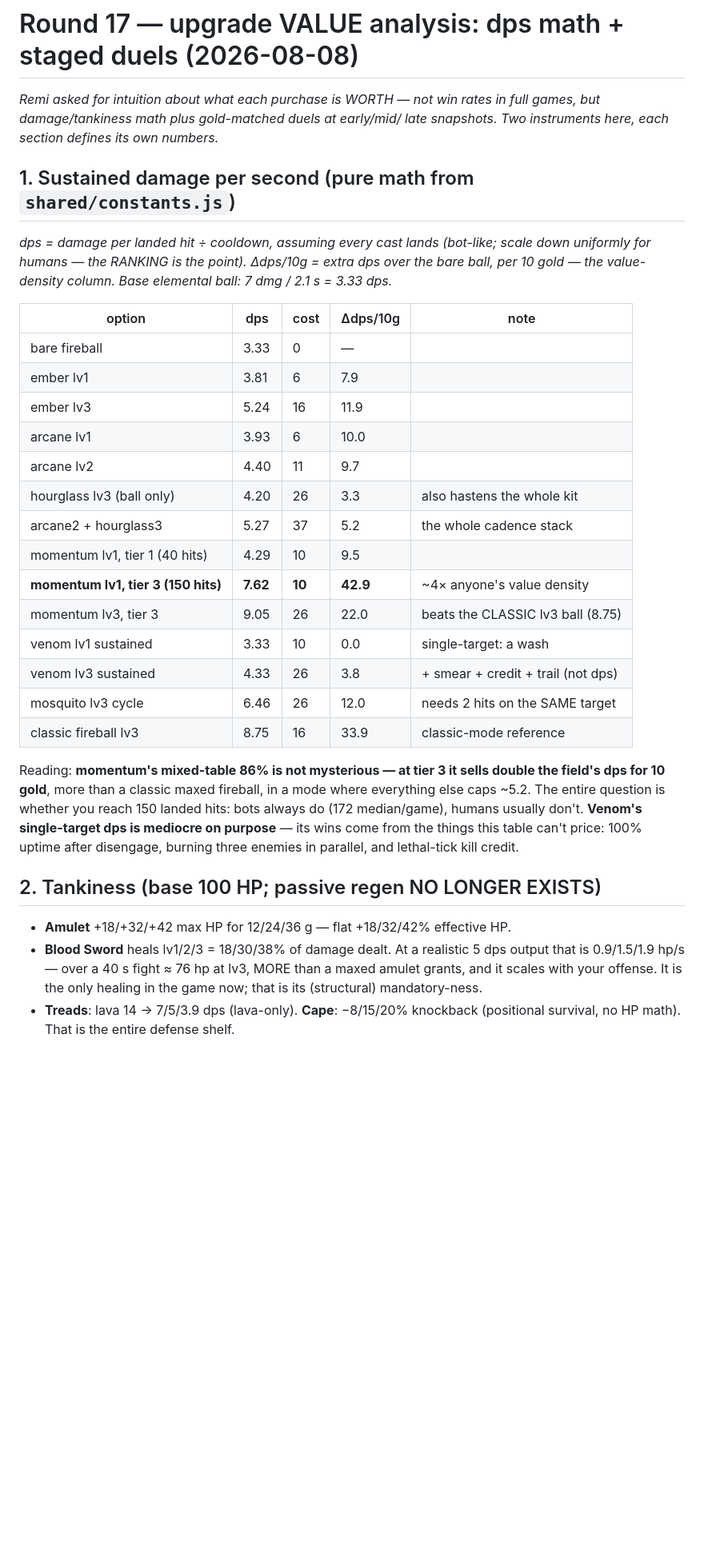
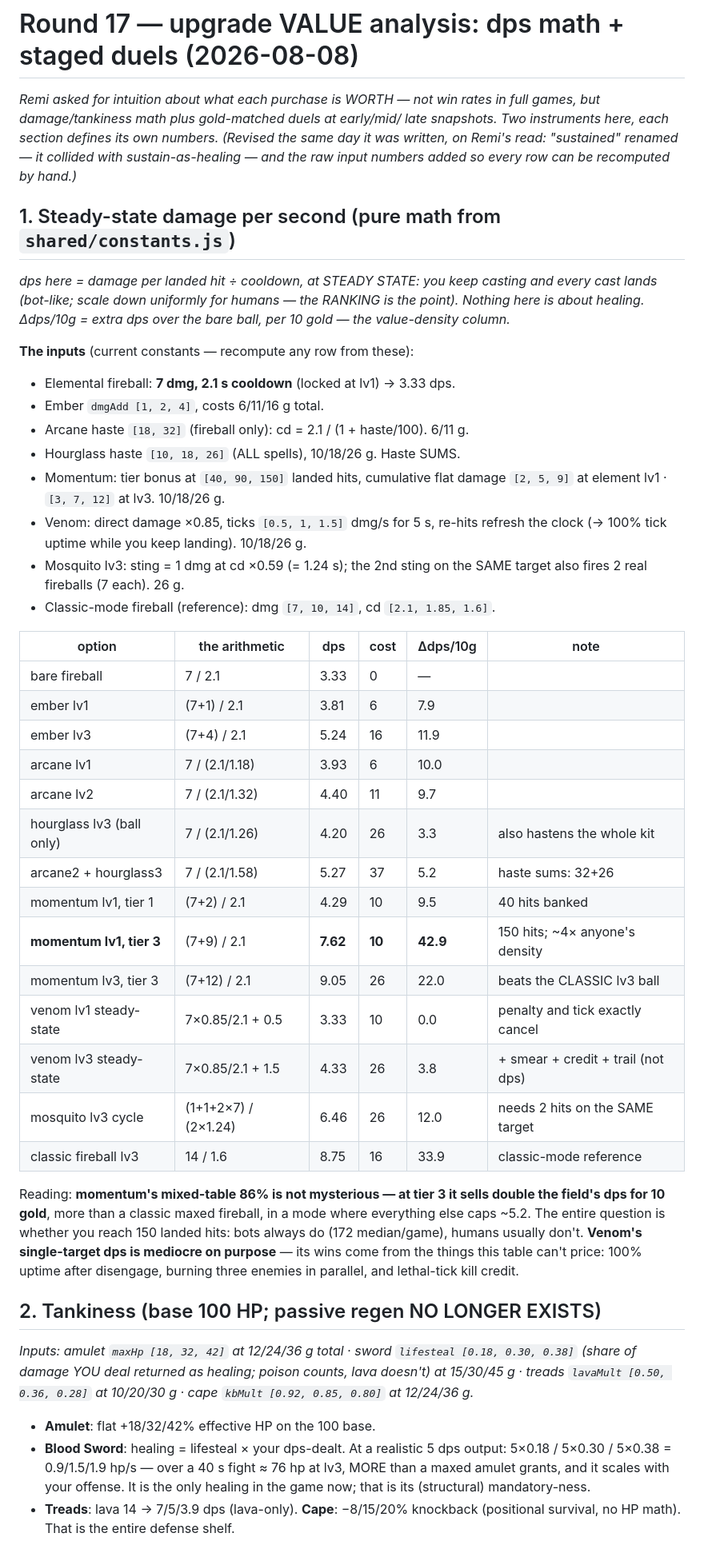
Before and after one commit to RemiFabre/OpenWarlock, a Markdown page: docs/history/2026-08-08-round17-value-analysis.md, the part around one of its changes. Shown at 80% size. GitHub-like rendering; blank space fills up the shorter version.

Commit message:
value analysis revised on Remi's read: 'sustained' -> steady-state (it collided with sustain-as-healing), raw inputs + per-row arithmetic added, duel kits and budgets inlined

```diff
--- a/docs/history/2026-08-08-round17-value-analysis.md
+++ b/docs/history/2026-08-08-round17-value-analysis.md
@@ -3,30 +3,47 @@
 *Remi asked for intuition about what each purchase is WORTH — not win rates in
 full games, but damage/tankiness math plus gold-matched duels at early/mid/
 late snapshots. Two instruments here, each section defines its own numbers.*
+*(Revised the same day it was written, on Remi's read: "sustained" renamed —
+it collided with sustain-as-healing — and the raw input numbers added so every
+row can be recomputed by hand.)*
 
-## 1. Sustained damage per second (pure math from `shared/constants.js`)
+## 1. Steady-state damage per second (pure math from `shared/constants.js`)
 
-*dps = damage per landed hit ÷ cooldown, assuming every cast lands (bot-like;
-scale down uniformly for humans — the RANKING is the point). Δdps/10g = extra
-dps over the bare ball, per 10 gold — the value-density column. Base elemental
-ball: 7 dmg / 2.1 s = 3.33 dps.*
+*dps here = damage per landed hit ÷ cooldown, at STEADY STATE: you keep
+casting and every cast lands (bot-like; scale down uniformly for humans — the
+RANKING is the point). Nothing here is about healing. Δdps/10g = extra dps
+over the bare ball, per 10 gold — the value-density column.*
 
-| option | dps | cost | Δdps/10g | note |
-|---|---|---|---|---|
-| bare fireball | 3.33 | 0 | — | |
-| ember lv1 | 3.81 | 6 | 7.9 | |
-| ember lv3 | 5.24 | 16 | 11.9 | |
-| arcane lv1 | 3.93 | 6 | 10.0 | |
-| arcane lv2 | 4.40 | 11 | 9.7 | |
-| hourglass lv3 (ball only) | 4.20 | 26 | 3.3 | also hastens the whole kit |
-| arcane2 + hourglass3 | 5.27 | 37 | 5.2 | the whole cadence stack |
-| momentum lv1, tier 1 (40 hits) | 4.29 | 10 | 9.5 | |
-| **momentum lv1, tier 3 (150 hits)** | **7.62** | **10** | **42.9** | ~4× anyone's value density |
-| momentum lv3, tier 3 | 9.05 | 26 | 22.0 | beats the CLASSIC lv3 ball (8.75) |
-| venom lv1 sustained | 3.33 | 10 | 0.0 | single-target: a wash |
-| venom lv3 sustained | 4.33 | 26 | 3.8 | + smear + credit + trail (not dps) |
-| mosquito lv3 cycle | 6.46 | 26 | 12.0 | needs 2 hits on the SAME target |
-| classic fireball lv3 | 8.75 | 16 | 33.9 | classic-mode reference |
+**The inputs** (current constants — recompute any row from these):
+
+- Elemental fireball: **7 dmg, 2.1 s cooldown** (locked at lv1) → 3.33 dps.
+- Ember `dmgAdd [1, 2, 4]`, costs 6/11/16 g total.
+- Arcane haste `[18, 32]` (fireball only): cd = 2.1 / (1 + haste/100). 6/11 g.
+- Hourglass haste `[10, 18, 26]` (ALL spells), 10/18/26 g. Haste SUMS.
+- Momentum: tier bonus at `[40, 90, 150]` landed hits, cumulative flat damage
+  `[2, 5, 9]` at element lv1 · `[3, 7, 12]` at lv3. 10/18/26 g.
+- Venom: direct damage ×0.85, ticks `[0.5, 1, 1.5]` dmg/s for 5 s, re-hits
+  refresh the clock (→ 100% tick uptime while you keep landing). 10/18/26 g.
+- Mosquito lv3: sting = 1 dmg at cd ×0.59 (= 1.24 s); the 2nd sting on the
+  SAME target also fires 2 real fireballs (7 each). 26 g.
+- Classic-mode fireball (reference): dmg `[7, 10, 14]`, cd `[2.1, 1.85, 1.6]`.
+
+| option | the arithmetic | dps | cost | Δdps/10g | note |
+|---|---|---|---|---|---|
+| bare fireball | 7 / 2.1 | 3.33 | 0 | — | |
+| ember lv1 | (7+1) / 2.1 | 3.81 | 6 | 7.9 | |
+| ember lv3 | (7+4) / 2.1 | 5.24 | 16 | 11.9 | |
+| arcane lv1 | 7 / (2.1/1.18) | 3.93 | 6 | 10.0 | |
+| arcane lv2 | 7 / (2.1/1.32) | 4.40 | 11 | 9.7 | |
+| hourglass lv3 (ball only) | 7 / (2.1/1.26) | 4.20 | 26 | 3.3 | also hastens the whole kit |
+| arcane2 + hourglass3 | 7 / (2.1/1.58) | 5.27 | 37 | 5.2 | haste sums: 32+26 |
+| momentum lv1, tier 1 | (7+2) / 2.1 | 4.29 | 10 | 9.5 | 40 hits banked |
+| **momentum lv1, tier 3** | (7+9) / 2.1 | **7.62** | **10** | **42.9** | 150 hits; ~4× anyone's density |
+| momentum lv3, tier 3 | (7+12) / 2.1 | 9.05 | 26 | 22.0 | beats the CLASSIC lv3 ball |
+| venom lv1 steady-state | 7×0.85/2.1 + 0.5 | 3.33 | 10 | 0.0 | penalty and tick exactly cancel |
+| venom lv3 steady-state | 7×0.85/2.1 + 1.5 | 4.33 | 26 | 3.8 | + smear + credit + trail (not dps) |
+| mosquito lv3 cycle | (1+1+2×7) / (2×1.24) | 6.46 | 26 | 12.0 | needs 2 hits on the SAME target |
+| classic fireball lv3 | 14 / 1.6 | 8.75 | 16 | 33.9 | classic-mode reference |
 
 Reading: **momentum's mixed-table 86% is not mysterious — at tier 3 it sells
 double the field's dps for 10 gold**, more than a classic maxed fireball, in
@@ -38,11 +55,17 @@ enemies in parallel, and lethal-tick kill credit.
 
 ## 2. Tankiness (base 100 HP; passive regen NO LONGER EXISTS)
 
-- **Amulet** +18/+32/+42 max HP for 12/24/36 g — flat +18/32/42% effective HP.
-- **Blood Sword** heals lv1/2/3 = 18/30/38% of damage dealt. At a realistic
-  5 dps output that is 0.9/1.5/1.9 hp/s — over a 40 s fight ≈ 76 hp at lv3,
-  MORE than a maxed amulet grants, and it scales with your offense. It is the
-  only healing in the game now; that is its (structural) mandatory-ness.
+*Inputs: amulet `maxHp [18, 32, 42]` at 12/24/36 g total · sword `lifesteal
+[0.18, 0.30, 0.38]` (share of damage YOU deal returned as healing; poison
+counts, lava doesn't) at 15/30/45 g · treads `lavaMult [0.50, 0.36, 0.28]` at
+10/20/30 g · cape `kbMult [0.92, 0.85, 0.80]` at 12/24/36 g.*
+
+- **Amulet**: flat +18/32/42% effective HP on the 100 base.
+- **Blood Sword**: healing = lifesteal × your dps-dealt. At a realistic 5 dps
+  output: 5×0.18 / 5×0.30 / 5×0.38 = 0.9/1.5/1.9 hp/s — over a 40 s fight
+  ≈ 76 hp at lv3, MORE than a maxed amulet grants, and it scales with your
+  offense. It is the only healing in the game now; that is its (structural)
+  mandatory-ness.
 - **Treads**: lava 14 → 7/5/3.9 dps (lava-only). **Cape**: −8/15/20% knockback
   (positional survival, no HP math). That is the entire defense shelf.
 
```
Also changed, not shown: other parts of docs/history/2026-08-08-round17-value-analysis.md (+20 -5 lines).
